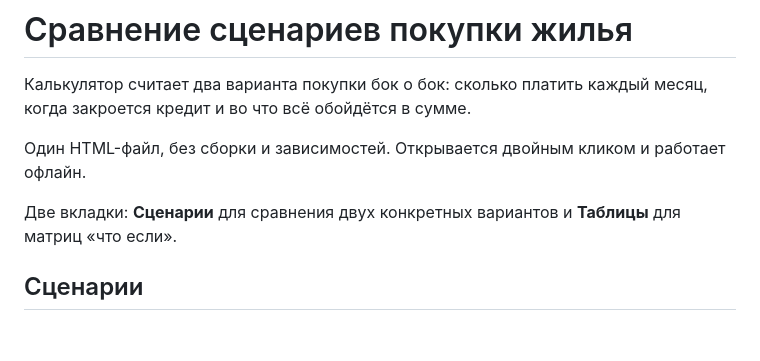
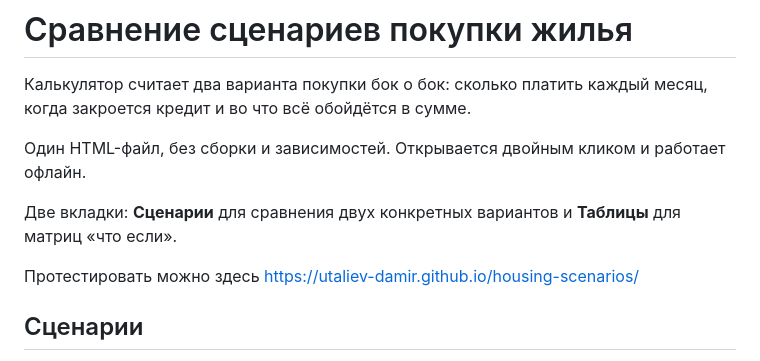
Before and after one commit to utaliev-damir/housing-scenarios, a Markdown page: README.md, the part around the change. Rendered like a GitHub page; blank space fills up the shorter version.

```diff
--- a/README.md
+++ b/README.md
@@ -5,6 +5,8 @@
 Один HTML-файл, без сборки и зависимостей. Открывается двойным кликом и работает офлайн.
 
 Две вкладки: **Сценарии** для сравнения двух конкретных вариантов и **Таблицы** для матриц «что если».
+
+Протестировать можно здесь https://utaliev-damir.github.io/housing-scenarios/
 
 ## Сценарии
 
```
